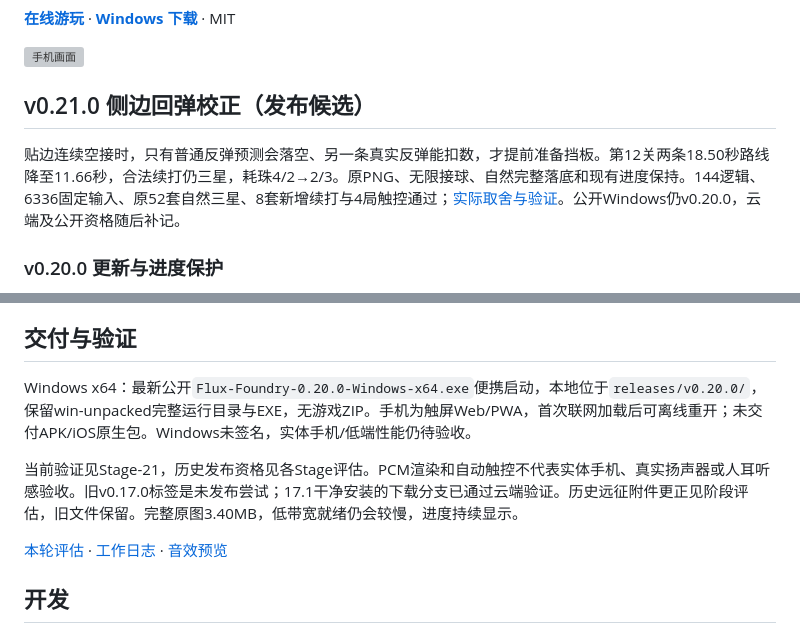
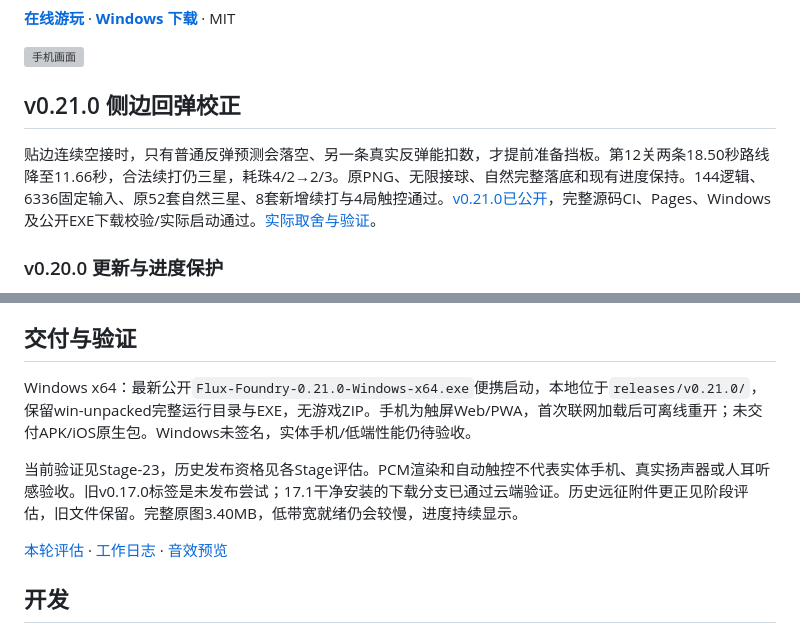
Before and after one commit to ax2/flux-foundry, a Markdown page: README.md, 2 parts joined by grey strips. Drawn GitHub-style; grey boxes are pictures that could not be loaded.

```diff
--- a/README.md
+++ b/README.md
@@ -6,9 +6,9 @@
 
 ![手机画面](docs/iterations/Stage-23/390x844.png)
 
-## v0.21.0 侧边回弹校正（发布候选）
+## v0.21.0 侧边回弹校正
 
-贴边连续空接时，只有普通反弹预测会落空、另一条真实反弹能扣数，才提前准备挡板。第12关两条18.50秒路线降至11.66秒，合法续打仍三星，耗珠4/2→2/3。原PNG、无限接球、自然完整落底和现有进度保持。144逻辑、6336固定输入、原52套自然三星、8套新增续打与4局触控通过；[实际取舍与验证](docs/iterations/Stage-23/assessment.md)。公开Windows仍v0.20.0，云端及公开资格随后补记。
+贴边连续空接时，只有普通反弹预测会落空、另一条真实反弹能扣数，才提前准备挡板。第12关两条18.50秒路线降至11.66秒，合法续打仍三星，耗珠4/2→2/3。原PNG、无限接球、自然完整落底和现有进度保持。144逻辑、6336固定输入、原52套自然三星、8套新增续打与4局触控通过。[v0.21.0已公开](https://github.com/ax2/flux-foundry/releases/tag/v0.21.0)，完整源码CI、Pages、Windows及公开EXE下载校验/实际启动通过。[实际取舍与验证](docs/iterations/Stage-23/assessment.md)。
 
 ### v0.20.0 更新与进度保护
 
@@ -49,9 +49,9 @@ v0.20.0为上一公开版；当前修复继续保留已存星级。Stage-08的
 
 ## 交付与验证
 
-Windows x64：最新公开`Flux-Foundry-0.20.0-Windows-x64.exe`便携启动，本地位于`releases/v0.20.0/`，保留win-unpacked完整运行目录与EXE，无游戏ZIP。手机为触屏Web/PWA，首次联网加载后可离线重开；未交付APK/iOS原生包。Windows未签名，实体手机/低端性能仍待验收。
+Windows x64：最新公开`Flux-Foundry-0.21.0-Windows-x64.exe`便携启动，本地位于`releases/v0.21.0/`，保留win-unpacked完整运行目录与EXE，无游戏ZIP。手机为触屏Web/PWA，首次联网加载后可离线重开；未交付APK/iOS原生包。Windows未签名，实体手机/低端性能仍待验收。
 
-当前验证见Stage-21，历史发布资格见各Stage评估。PCM渲染和自动触控不代表实体手机、真实扬声器或人耳听感验收。旧v0.17.0标签是未发布尝试；17.1干净安装的下载分支已通过云端验证。历史远征附件更正见阶段评估，旧文件保留。完整原图3.40MB，低带宽就绪仍会较慢，进度持续显示。
+当前验证见Stage-23，历史发布资格见各Stage评估。PCM渲染和自动触控不代表实体手机、真实扬声器或人耳听感验收。旧v0.17.0标签是未发布尝试；17.1干净安装的下载分支已通过云端验证。历史远征附件更正见阶段评估，旧文件保留。完整原图3.40MB，低带宽就绪仍会较慢，进度持续显示。
 
 [本轮评估](docs/iterations/Stage-18/assessment.md) · [工作日志](docs/iterations/Stage-18/worklog.md) · [音效预览](docs/iterations/Stage-18/cue-preview.wav)
 
```
Also changed, not shown: CHANGELOG.md (+1 -1 lines), docs/roadmap.md (+4 -2 lines), docs/iterations/Stage-23/public-portable.png (added), 16 other files.
